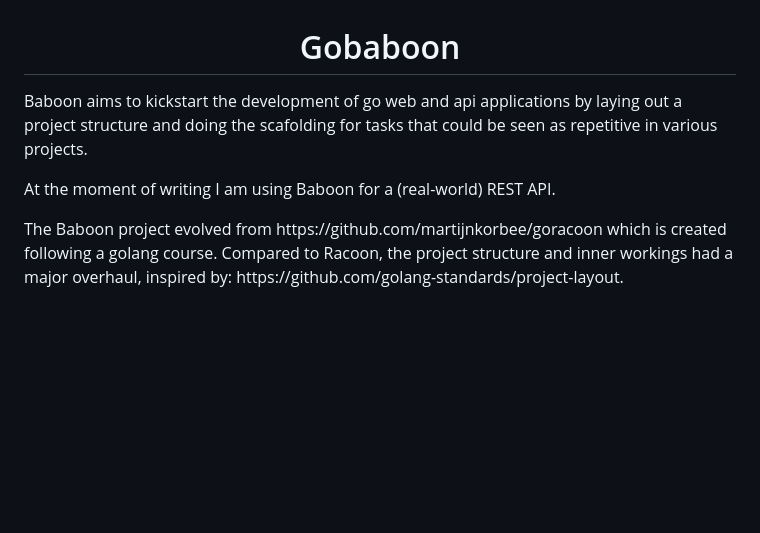
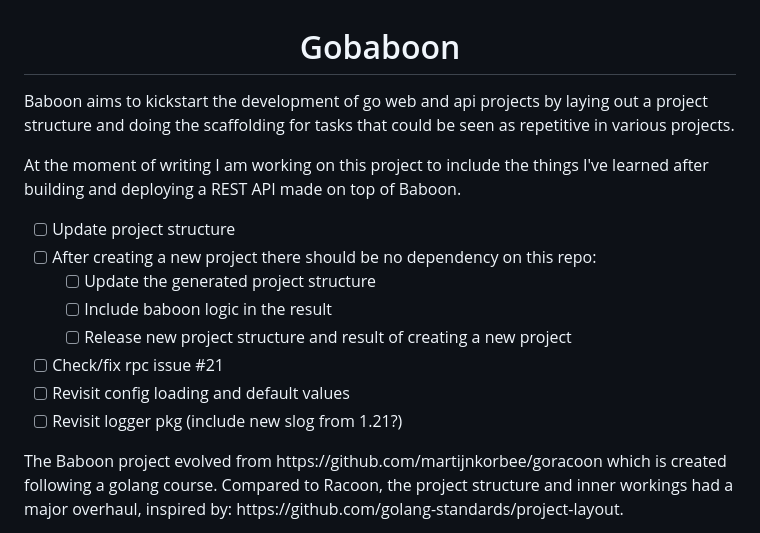
Before and after one commit to martijnkorbee/gobaboon, a Markdown page: README.MD, the part around the change. Drawn GitHub-style; blank space fills up the shorter version.

```diff
--- a/README.MD
+++ b/README.MD
@@ -3,8 +3,21 @@
 </div>
 
 <div>
-  <p align="left">Baboon aims to kickstart the development of go web and api applications by laying out a project structure and doing the scafolding for tasks that could be seen as repetitive in various projects.</p>
-  <p>At the moment of writing I am using Baboon for a (real-world) REST API.</p>
+  <p align="left">Baboon aims to kickstart the development of go web and api projects by laying out a project structure and doing the scaffolding for tasks that could be seen as repetitive in various projects.</p>
+</div>
+
+<div>
+  <p>At the moment of writing I am working on this project to include the things I've learned after building and deploying a REST API made on top of Baboon.</p>
+
+- [ ] Update project structure
+- [ ] After creating a new project there should be no dependency on this repo:
+  - [ ] Update the generated project structure
+  - [ ] Include baboon logic in the result
+  - [ ] Release new project structure and result of creating a new project
+- [ ] Check/fix rpc issue #21
+- [ ] Revisit config loading and default values
+- [ ] Revisit logger pkg (include new slog from 1.21?)
+
 </div>
 
 <div>
```
